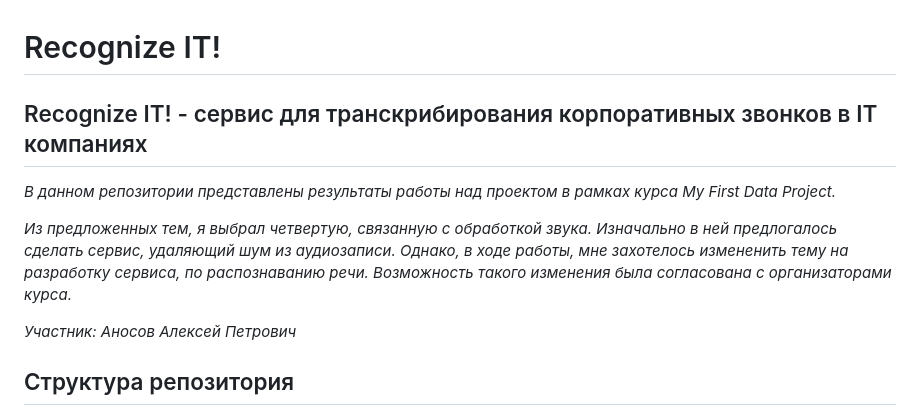
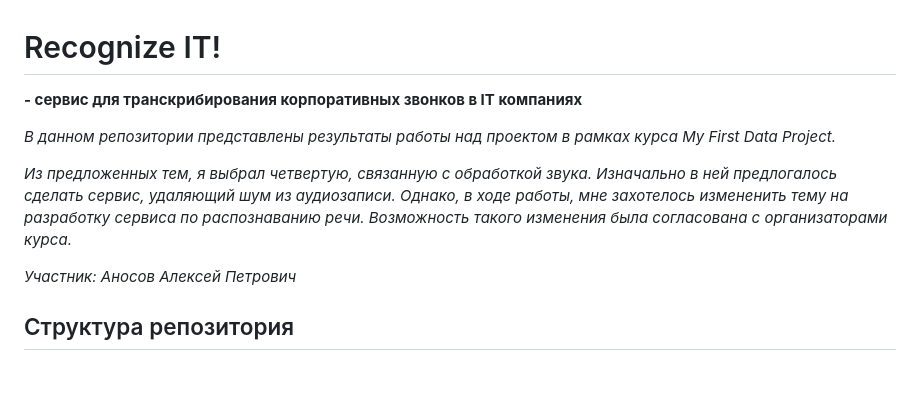
Before and after one commit to AnnaNik334743/mfdp, a Markdown page: README.md, the part around one of its changes. GitHub-like rendering; blank space fills up the shorter version.

```diff
--- a/README.md
+++ b/README.md
@@ -1,9 +1,9 @@
 # Recognize IT!
-## Recognize IT! - сервис для транскрибирования корпоративных звонков в IT компаниях
+**- сервис для транскрибирования корпоративных звонков в IT компаниях**
 
 *В данном репозитории представлены результаты работы над проектом в рамках курса My First Data Project.*
 
-*Из предложенных тем, я выбрал четвертую, связанную с обработкой звука. Изначально в ней предлогалось сделать сервис, удаляющий шум из аудиозаписи. Однако, в ходе работы, мне захотелось измененить тему на разработку сервиса, по распознаванию речи. Возможность такого изменения была согласована с организаторами курса.*
+*Из предложенных тем, я выбрал четвертую, связанную с обработкой звука. Изначально в ней предлогалось сделать сервис, удаляющий шум из аудиозаписи. Однако, в ходе работы, мне захотелось измененить тему на разработку сервиса по распознаванию речи. Возможность такого изменения была согласована с организаторами курса.*
 
 *Участник: Аносов Алексей Петрович*
 
```
Also changed, not shown: other parts of README.md (+9 -5 lines).
